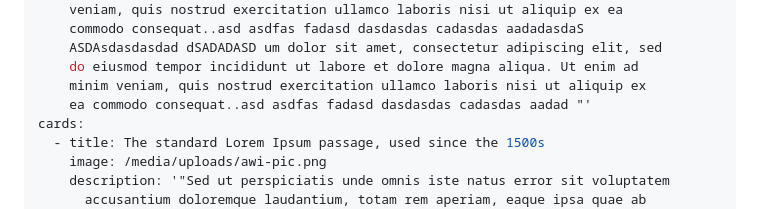
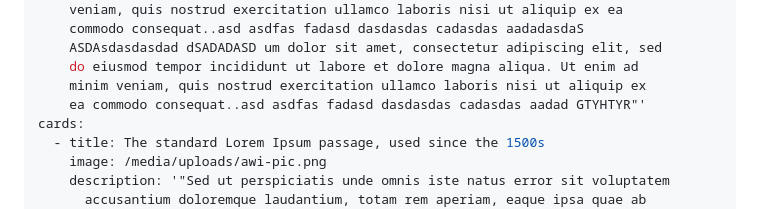
Before and after one commit to Yes-IT/Wood-wric, a Markdown page: src/content/index.md, the part around the change. Rendered like a GitHub page.

Commit message:
Update Home Page “index”

```diff
--- a/src/content/index.md
+++ b/src/content/index.md
@@ -12,7 +12,7 @@ hero:
     ASDAsdasdasdad dSADADASD um dolor sit amet, consectetur adipiscing elit, sed
     do eiusmod tempor incididunt ut labore et dolore magna aliqua. Ut enim ad
     minim veniam, quis nostrud exercitation ullamco laboris nisi ut aliquip ex
-    ea commodo consequat..asd asdfas fadasd dasdasdas cadasdas aadad "'
+    ea commodo consequat..asd asdfas fadasd dasdasdas cadasdas aadad GTYHTYR"'
 cards:
   - title: The standard Lorem Ipsum passage, used since the 1500s
     image: /media/uploads/awi-pic.png
```
